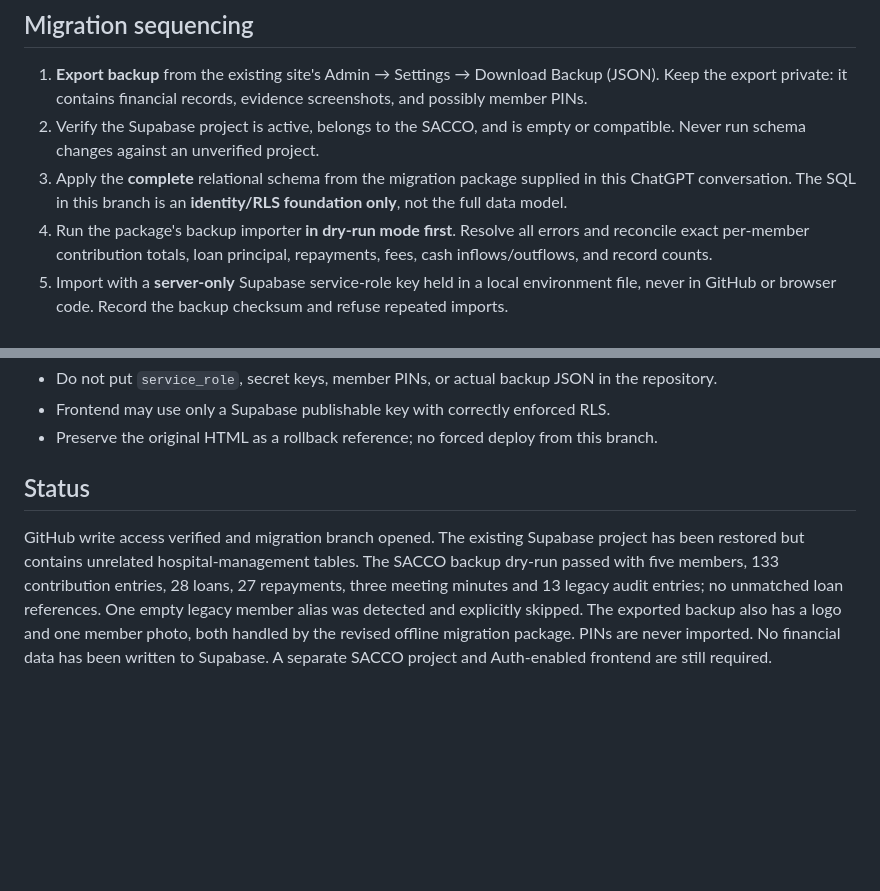
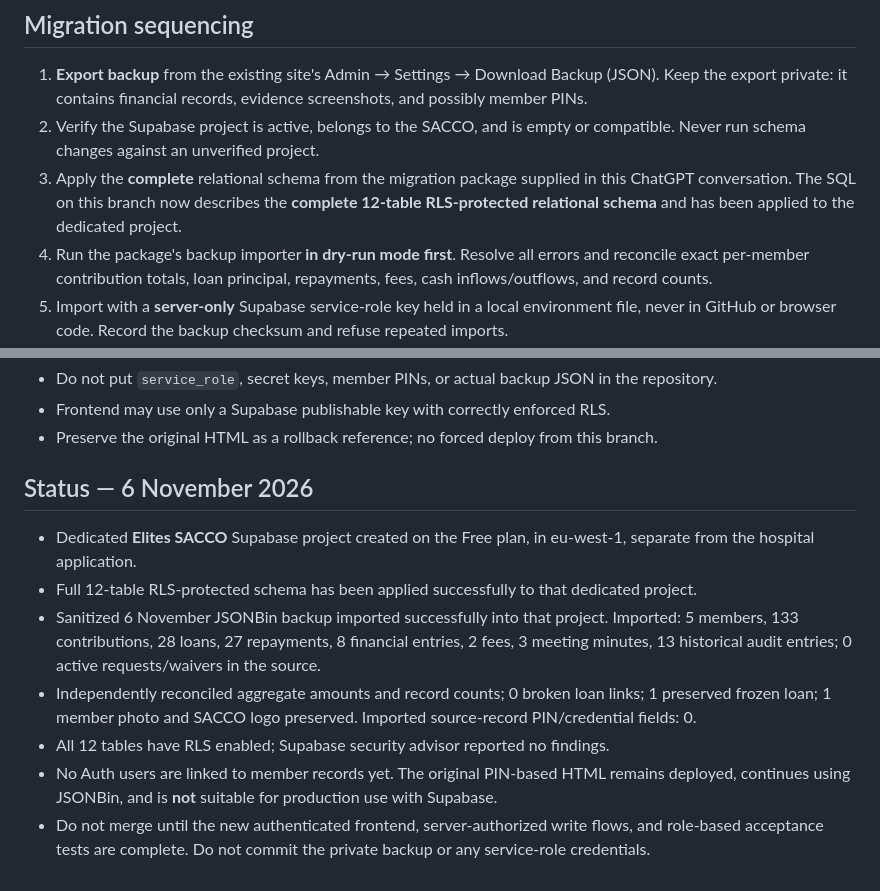
Before and after one commit to Dababy256/ELITES-SACCO, a Markdown page: SUPABASE_MIGRATION_README.md, 2 parts joined by grey strips. Rendered like a GitHub page; blank space fills up the shorter version.

Commit message:
Document completed sanitized data migration and pending Auth/frontend cutover

```diff
--- a/SUPABASE_MIGRATION_README.md
+++ b/SUPABASE_MIGRATION_README.md
@@ -13,7 +13,7 @@
 
 1. **Export backup** from the existing site's Admin → Settings → Download Backup (JSON). Keep the export private: it contains financial records, evidence screenshots, and possibly member PINs.
 2. Verify the Supabase project is active, belongs to the SACCO, and is empty or compatible. Never run schema changes against an unverified project.
-3. Apply the **complete** relational schema from the migration package supplied in this ChatGPT conversation. The SQL in this branch is an **identity/RLS foundation only**, not the full data model.
+3. Apply the **complete** relational schema from the migration package supplied in this ChatGPT conversation. The SQL on this branch now describes the **complete 12-table RLS-protected relational schema** and has been applied to the dedicated project.
 4. Run the package's backup importer **in dry-run mode first**. Resolve all errors and reconcile exact per-member contribution totals, loan principal, repayments, fees, cash inflows/outflows, and record counts.
 5. Import with a **server-only** Supabase service-role key held in a local environment file, never in GitHub or browser code. Record the backup checksum and refuse repeated imports.
 6. Create Supabase Auth users and link identities to imported members. Old plaintext PINs must **not** be migrated.
@@ -27,6 +27,12 @@
 - Frontend may use only a Supabase publishable key with correctly enforced RLS.
 - Preserve the original HTML as a rollback reference; no forced deploy from this branch.
 
-## Status
+## Status — 6 November 2026
 
-GitHub write access verified and migration branch opened. The existing Supabase project has been restored but contains unrelated hospital-management tables. The SACCO backup dry-run passed with five members, 133 contribution entries, 28 loans, 27 repayments, three meeting minutes and 13 legacy audit entries; no unmatched loan references. One empty legacy member alias was detected and explicitly skipped. The exported backup also has a logo and one member photo, both handled by the revised offline migration package. PINs are never imported. No financial data has been written to Supabase. A separate SACCO project and Auth-enabled frontend are still required.
+- Dedicated **Elites SACCO** Supabase project created on the Free plan, in eu-west-1, separate from the hospital application.
+- Full 12-table RLS-protected schema has been applied successfully to that dedicated project.
+- Sanitized 6 November JSONBin backup imported successfully into that project. Imported: 5 members, 133 contributions, 28 loans, 27 repayments, 8 financial entries, 2 fees, 3 meeting minutes, 13 historical audit entries; 0 active requests/waivers in the source.
+- Independently reconciled aggregate amounts and record counts; 0 broken loan links; 1 preserved frozen loan; 1 member photo and SACCO logo preserved. Imported source-record PIN/credential fields: 0.
+- All 12 tables have RLS enabled; Supabase security advisor reported no findings.
+- No Auth users are linked to member records yet. The original PIN-based HTML remains deployed, continues using JSONBin, and is **not** suitable for production use with Supabase.
+- Do not merge until the new authenticated frontend, server-authorized write flows, and role-based acceptance tests are complete. Do not commit the private backup or any service-role credentials.
```
